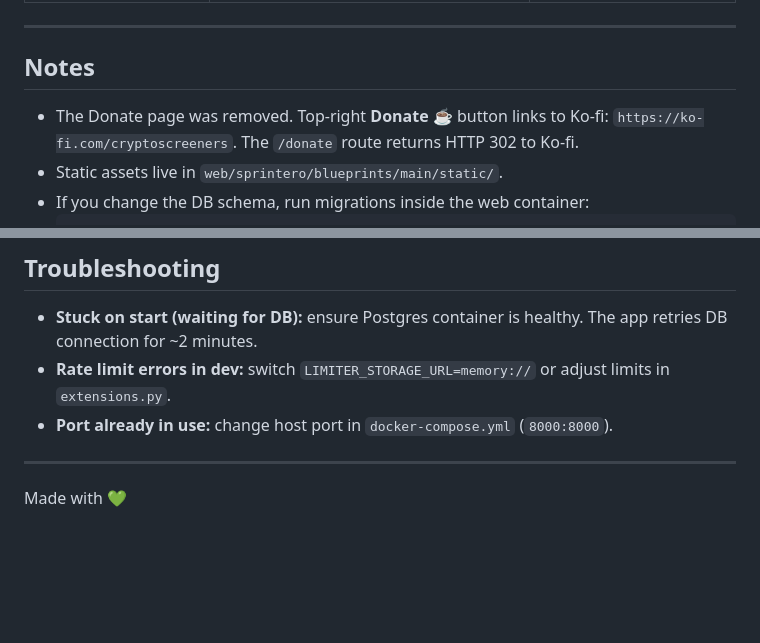
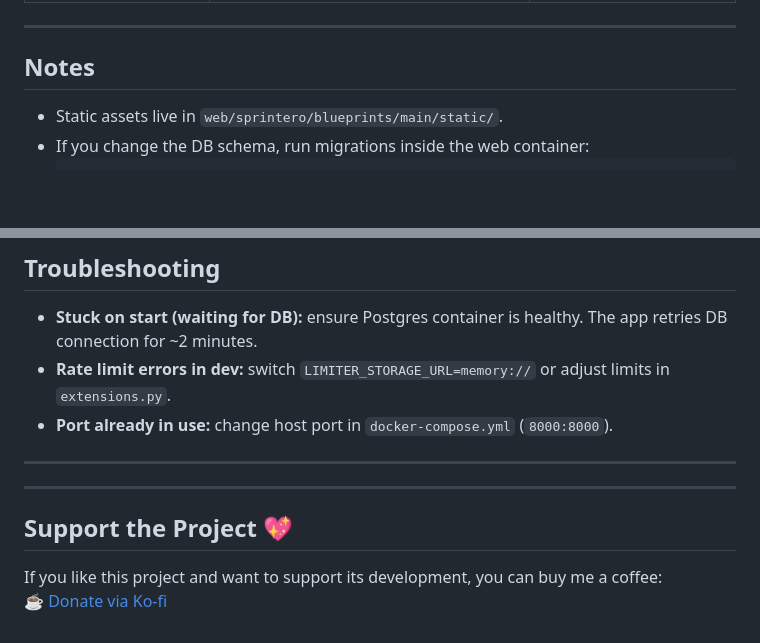
Before and after one commit to foxclerec/binance-screener, a Markdown page: README.md, 2 parts joined by grey strips. Rendered like a GitHub page; blank space fills up the shorter version.

Commit message:
edit description

````diff
--- a/README.md
+++ b/README.md
@@ -102,7 +102,6 @@ All configuration keys come from environment variables (see `web/sprintero/confi
 ---
 
 ## Notes
-- The Donate page was removed. Top‑right **Donate ☕** button links to Ko‑fi: `https://ko-fi.com/cryptoscreeners`. The `/donate` route returns HTTP 302 to Ko‑fi.
 - Static assets live in `web/sprintero/blueprints/main/static/`.
 - If you change the DB schema, run migrations inside the web container:
   ```bash
@@ -117,4 +116,7 @@ All configuration keys come from environment variables (see `web/sprintero/confi
 
 ---
 
-Made with 💚
+---
+## Support the Project 💖
+If you like this project and want to support its development, you can buy me a coffee:
+[☕ Donate via Ko-fi](https://ko-fi.com/cryptoscreeners)
````
